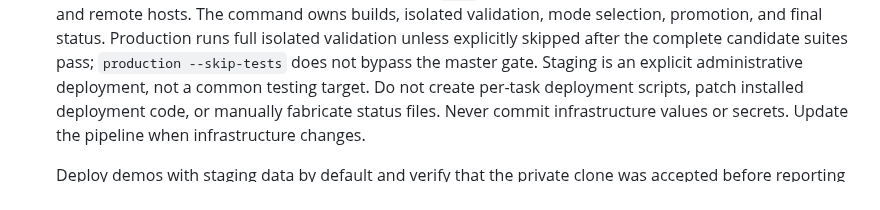
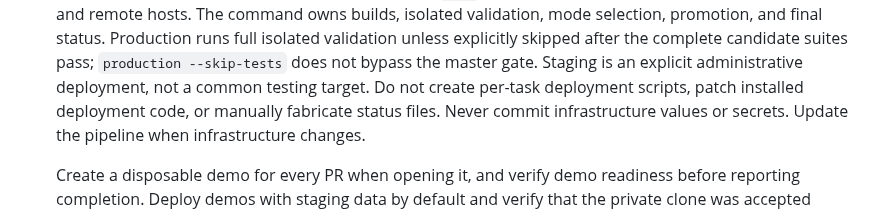
Before and after one commit to klntsky/slopgrid, a Markdown page: AGENTS.md, the part around the change. GitHub-like rendering.

Commit message:
Require a disposable demo for every PR

```diff
--- a/AGENTS.md
+++ b/AGENTS.md
@@ -22,6 +22,7 @@
 
 11. Keep deployment implementation in `ops/` and use its single `ops/deploy.sh` command. Run `validate [REV]` for isolated committed candidates without deploying a shared runtime. Invoke it from the candidate application worktree to select that worktree's HEAD by default. Production remains a single runtime, and its resolved revision must equal the authoritative remote `master` tip; historical master commits and divergent feature commits are not publishable. The pipeline checks this before upload and again remotely before production changes, including when tests are explicitly skipped. Configure `OPS_MASTER_REPOSITORY` and all infrastructure values in the ignored repository-root `.env`, and provide Git read access on both initiating and remote hosts. The command owns builds, isolated validation, mode selection, promotion, and final status. Production runs full isolated validation unless explicitly skipped after the complete candidate suites pass; `production --skip-tests` does not bypass the master gate. Staging is an explicit administrative deployment, not a common testing target. Do not create per-task deployment scripts, patch installed deployment code, or manually fabricate status files. Never commit infrastructure values or secrets. Update the pipeline when infrastructure changes.
 
+    Create a disposable demo for every PR when opening it, and verify demo readiness before reporting completion.
     Deploy demos with staging data by default and verify that the private clone was accepted before reporting readiness.
     Configure `OPS_STAGING_APPLICATION_ROOT` and `OPS_STAGING_CONFIG` alongside the staging credential-source settings in the ignored repository-root `.env`.
     Use `--skip-data-cloning` only for an explicit fresh-data deployment.
```
